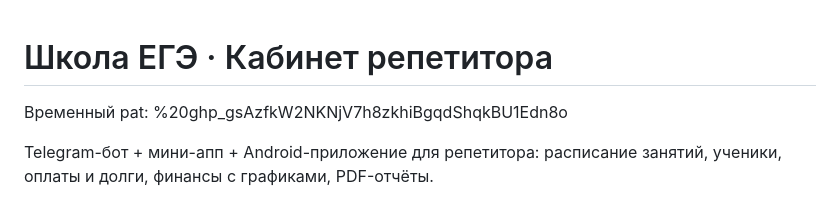
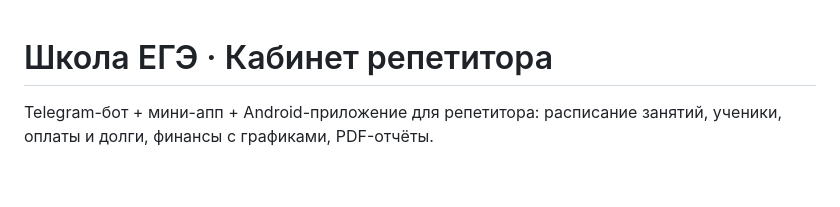
Before and after one commit to vladimirgladik1996-commits/Shkola_EGE, a Markdown page: README.md, the part around the change. Drawn GitHub-style; blank space fills up the shorter version.

Commit message:
Remove sensitive information from README
Removed temporary PAT from README.

```diff
--- a/README.md
+++ b/README.md
@@ -1,6 +1,4 @@
 # Школа ЕГЭ · Кабинет репетитора
-
-Временный pat: %20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
 
 Telegram-бот + мини-апп + Android-приложение для репетитора: расписание
 занятий, ученики, оплаты и долги, финансы с графиками, PDF-отчёты.
```
